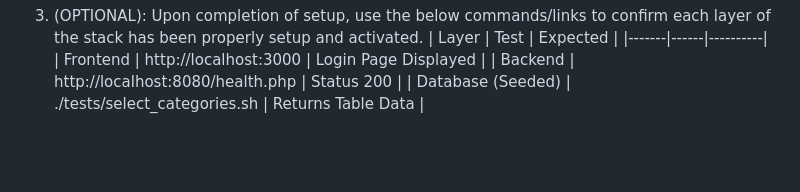
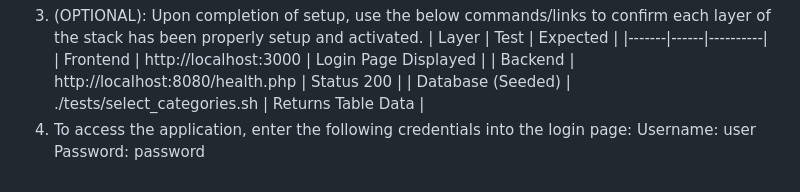
Before and after one commit to lduncan1712/CP476, a Markdown page: README.md, the part around the change. GitHub-like rendering; blank space fills up the shorter version.

Commit message:
Include login credentials in README
Added login credentials for application access.

```diff
--- a/README.md
+++ b/README.md
@@ -76,3 +76,6 @@ As well as frontend design using [Wireframes](https://www.figma.com/design/5NRWM
    | Frontend | http://localhost:3000 | Login Page Displayed |
    | Backend  | http://localhost:8080/health.php | Status 200 |
    | Database (Seeded) | ./tests/select_categories.sh | Returns Table Data |
+4. To access the application, enter the following credentials into the login page:
+   Username: user
+   Password: password
```
